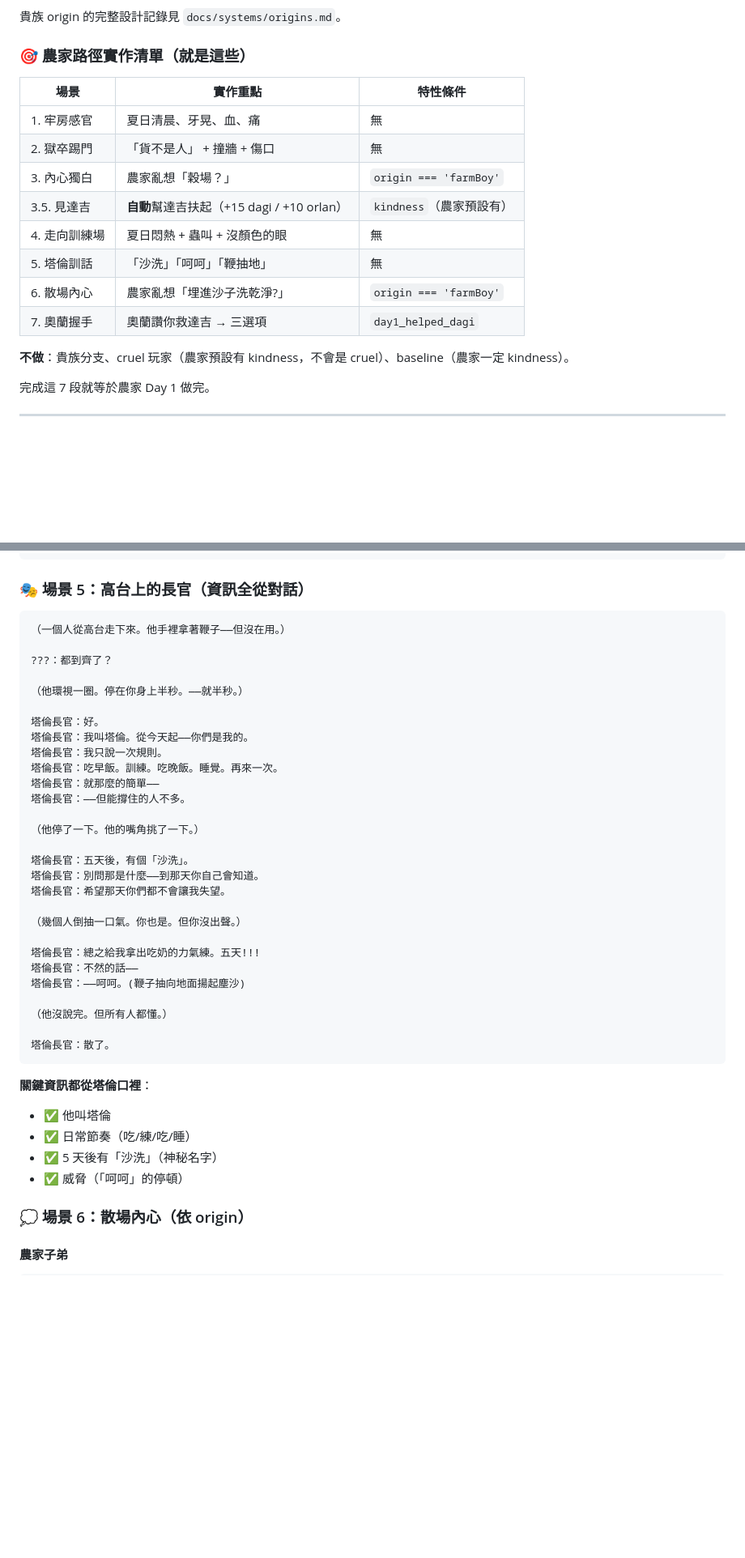
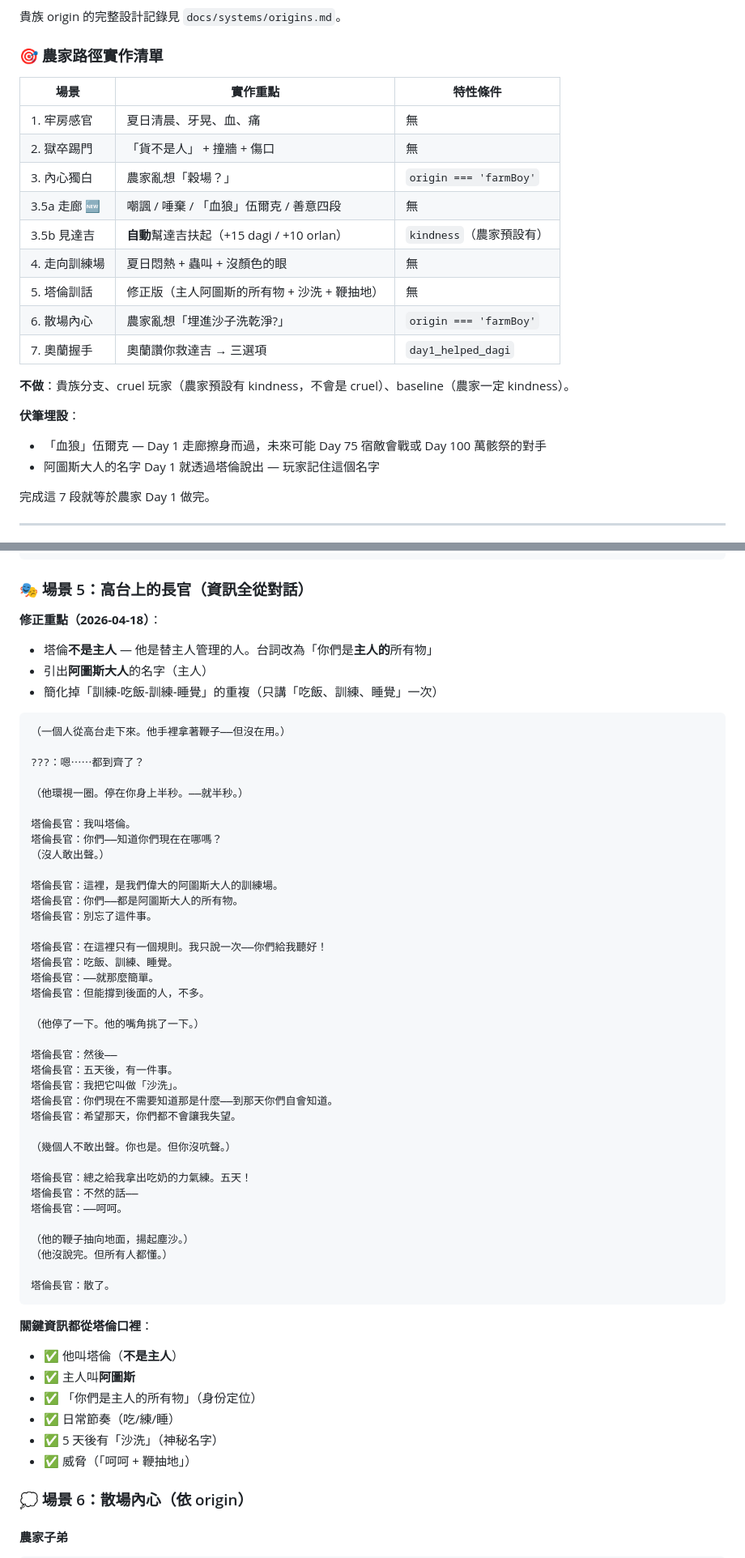
Before and after one commit to cooldragon313/gladiator100dz, a Markdown page: docs/quests/day1-opening.md, 2 parts joined by grey strips. Shown at 81% size. Drawn GitHub-style; blank space fills up the shorter version.

````diff
--- a/docs/quests/day1-opening.md
+++ b/docs/quests/day1-opening.md
@@ -24,20 +24,25 @@
 
 貴族 origin 的完整設計記錄見 `docs/systems/origins.md`。
 
-### 🎯 農家路徑實作清單（就是這些）
+### 🎯 農家路徑實作清單
 
 | 場景 | 實作重點 | 特性條件 |
 |---|---|---|
 | 1. 牢房感官 | 夏日清晨、牙晃、血、痛 | 無 |
 | 2. 獄卒踢門 | 「貨不是人」 + 撞牆 + 傷口 | 無 |
 | 3. 內心獨白 | 農家亂想「穀場？」 | `origin === 'farmBoy'` |
-| 3.5. 見達吉 | **自動**幫達吉扶起（+15 dagi / +10 orlan） | `kindness`（農家預設有） |
+| 3.5a 走廊 🆕 | 嘲諷 / 唾棄 / 「血狼」伍爾克 / 善意四段 | 無 |
+| 3.5b 見達吉 | **自動**幫達吉扶起（+15 dagi / +10 orlan） | `kindness`（農家預設有） |
 | 4. 走向訓練場 | 夏日悶熱 + 蟲叫 + 沒顏色的眼 | 無 |
-| 5. 塔倫訓話 | 「沙洗」「呵呵」「鞭抽地」 | 無 |
+| 5. 塔倫訓話 | 修正版（主人阿圖斯的所有物 + 沙洗 + 鞭抽地） | 無 |
 | 6. 散場內心 | 農家亂想「埋進沙子洗乾淨?」 | `origin === 'farmBoy'` |
 | 7. 奧蘭握手 | 奧蘭讚你救達吉 → 三選項 | `day1_helped_dagi` |
 
 **不做**：貴族分支、cruel 玩家（農家預設有 kindness，不會是 cruel）、baseline（農家一定 kindness）。
+
+**伏筆埋設**：
+- 「血狼」伍爾克 — Day 1 走廊擦身而過，未來可能 Day 75 宿敵會戰或 Day 100 萬骸祭的對手
+- 阿圖斯大人的名字 Day 1 就透過塔倫說出 — 玩家記住這個名字
 
 完成這 7 段就等於農家 Day 1 做完。
 
@@ -185,42 +250,58 @@
 
 ### 🎭 場景 5：高台上的長官（資訊全從對話）
 
+**修正重點（2026-04-18）**：
+- 塔倫**不是主人** — 他是替主人管理的人。台詞改為「你們是**主人的**所有物」
+- 引出**阿圖斯大人**的名字（主人）
+- 簡化掉「訓練-吃飯-訓練-睡覺」的重複（只講「吃飯、訓練、睡覺」一次）
+
 ```
 （一個人從高台走下來。他手裡拿著鞭子——但沒在用。）
 
-???：都到齊了？
+???：嗯⋯⋯都到齊了？
 
 （他環視一圈。停在你身上半秒。——就半秒。）
 
-塔倫長官：好。
-塔倫長官：我叫塔倫。從今天起——你們是我的。
-塔倫長官：我只說一次規則。
-塔倫長官：吃早飯。訓練。吃晚飯。睡覺。再來一次。
-塔倫長官：就那麼的簡單——
-塔倫長官：——但能撐住的人不多。
+塔倫長官：我叫塔倫。
+塔倫長官：你們——知道你們現在在哪嗎？
+（沒人敢出聲。）
+
+塔倫長官：這裡，是我們偉大的阿圖斯大人的訓練場。
+塔倫長官：你們——都是阿圖斯大人的所有物。
+塔倫長官：別忘了這件事。
+
+塔倫長官：在這裡只有一個規則。我只說一次——你們給我聽好！
+塔倫長官：吃飯、訓練、睡覺。
+塔倫長官：——就那麼簡單。
+塔倫長官：但能撐到後面的人，不多。
 
 （他停了一下。他的嘴角挑了一下。）
 
-塔倫長官：五天後，有個「沙洗」。
-塔倫長官：別問那是什麼——到那天你自己會知道。
-塔倫長官：希望那天你們都不會讓我失望。
+塔倫長官：然後——
+塔倫長官：五天後，有一件事。
+塔倫長官：我把它叫做「沙洗」。
+塔倫長官：你們現在不需要知道那是什麼——到那天你們自會知道。
+塔倫長官：希望那天，你們都不會讓我失望。
 
-（幾個人倒抽一口氣。你也是。但你沒出聲。）
+（幾個人不敢出聲。你也是。但你沒吭聲。）
 
-塔倫長官：總之給我拿出吃奶的力氣練。五天!!!
+塔倫長官：總之給我拿出吃奶的力氣練。五天！
 塔倫長官：不然的話——
-塔倫長官：——呵呵。(鞭子抽向地面揚起塵沙)
+塔倫長官：——呵呵。
 
+（他的鞭子抽向地面，揚起塵沙。）
 （他沒說完。但所有人都懂。）
 
 塔倫長官：散了。
 ```
 
 **關鍵資訊都從塔倫口裡**：
-- ✅ 他叫塔倫
-- ✅ 日常節奏（吃/練/吃/睡）
+- ✅ 他叫塔倫（**不是主人**）
+- ✅ 主人叫**阿圖斯**
+- ✅ 「你們是主人的所有物」（身份定位）
+- ✅ 日常節奏（吃/練/睡）
 - ✅ 5 天後有「沙洗」（神秘名字）
-- ✅ 威脅（「呵呵」的停頓）
+- ✅ 威脅（「呵呵 + 鞭抽地」）
 
 ### 💭 場景 6：散場內心（依 origin）
 
````
Also changed, not shown: other parts of docs/quests/day1-opening.md (+62 -2 lines).
